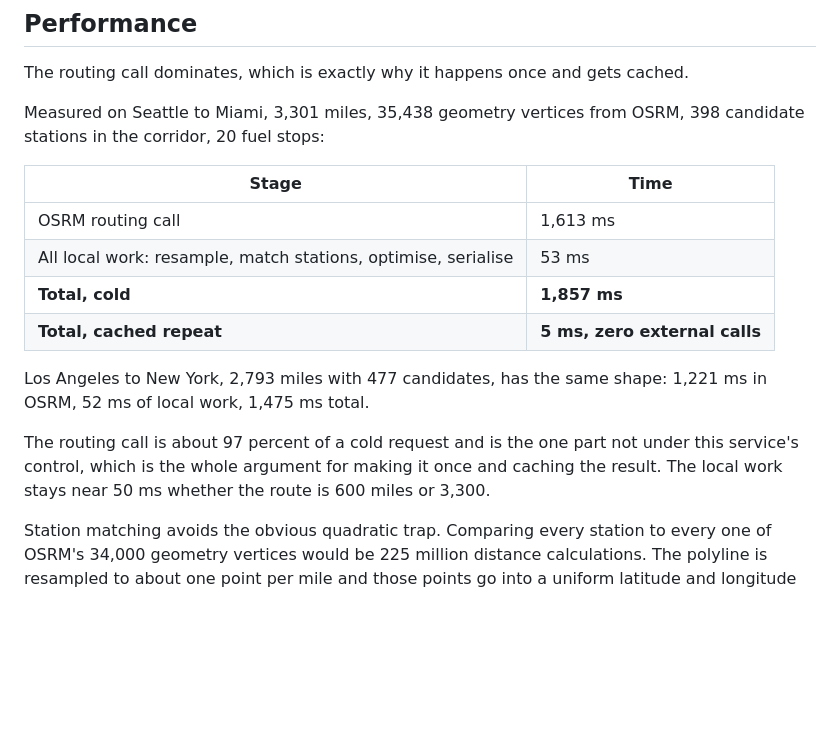
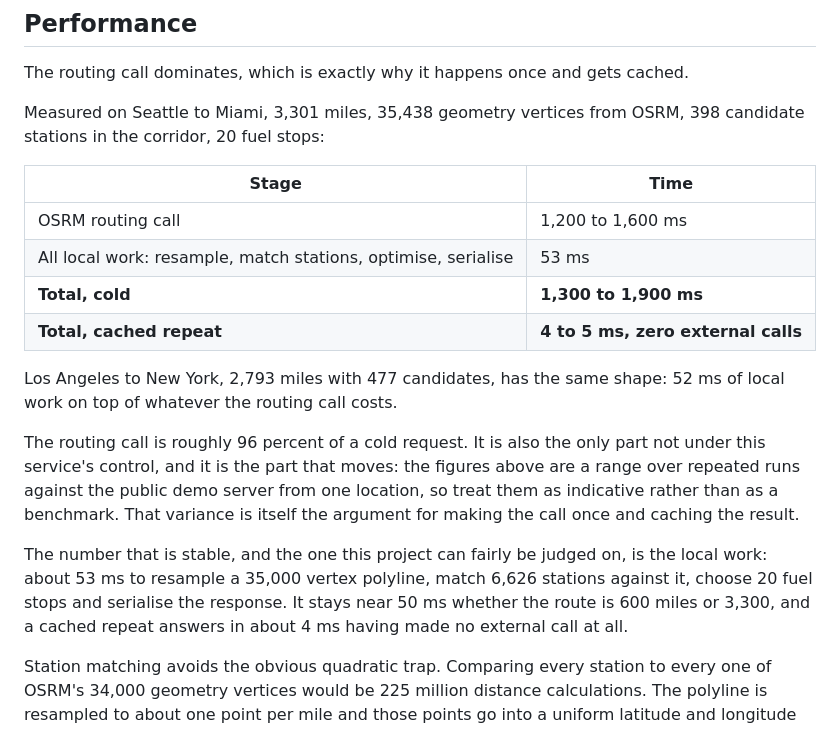
Before and after one commit to SarthakB11/fuel-route-optimizer, a Markdown page: README.md, the part around the change. Rendered like a GitHub page; blank space fills up the shorter version.

Commit message:
State the timings as a range and say which number is meaningful
The performance table quoted a single observation of the routing call as
though it were a benchmark. Repeated runs against the public demo server
move between about 1200 and 1600 ms, so the table now gives the range and
says plainly that it is indicative, measured from one location.

The figure worth judging is the local work, which is stable at about 53
ms: resampling a 35000 vertex polyline, matching 6626 stations, choosing
20 stops and serialising. That is the part this project controls.

```diff
--- a/README.md
+++ b/README.md
@@ -174,19 +174,27 @@ The routing call dominates, which is exactly why it happens once and gets cached
 Measured on Seattle to Miami, 3,301 miles, 35,438 geometry vertices from OSRM, 398
 candidate stations in the corridor, 20 fuel stops:
 
-| Stage                                                         | Time                          |
-| ------------------------------------------------------------- | ----------------------------- |
-| OSRM routing call                                             | 1,613 ms                      |
-| All local work: resample, match stations, optimise, serialise | 53 ms                         |
-| **Total, cold**                                               | **1,857 ms**                  |
-| **Total, cached repeat**                                      | **5 ms, zero external calls** |
+| Stage | Time |
+|---|---|
+| OSRM routing call | 1,200 to 1,600 ms |
+| All local work: resample, match stations, optimise, serialise | 53 ms |
+| **Total, cold** | **1,300 to 1,900 ms** |
+| **Total, cached repeat** | **4 to 5 ms, zero external calls** |
 
-Los Angeles to New York, 2,793 miles with 477 candidates, has the same shape: 1,221 ms
-in OSRM, 52 ms of local work, 1,475 ms total.
+Los Angeles to New York, 2,793 miles with 477 candidates, has the same shape: 52 ms of
+local work on top of whatever the routing call costs.
 
-The routing call is about 97 percent of a cold request and is the one part not under
-this service's control, which is the whole argument for making it once and caching the
-result. The local work stays near 50 ms whether the route is 600 miles or 3,300.
+The routing call is roughly 96 percent of a cold request. It is also the only part not
+under this service's control, and it is the part that moves: the figures above are a
+range over repeated runs against the public demo server from one location, so treat
+them as indicative rather than as a benchmark. That variance is itself the argument for
+making the call once and caching the result.
+
+The number that is stable, and the one this project can fairly be judged on, is the
+local work: about 53 ms to resample a 35,000 vertex polyline, match 6,626 stations
+against it, choose 20 fuel stops and serialise the response. It stays near 50 ms
+whether the route is 600 miles or 3,300, and a cached repeat answers in about 4 ms
+having made no external call at all.
 
 Station matching avoids the obvious quadratic trap. Comparing every station to every
 one of OSRM's 34,000 geometry vertices would be 225 million distance calculations. The
```
